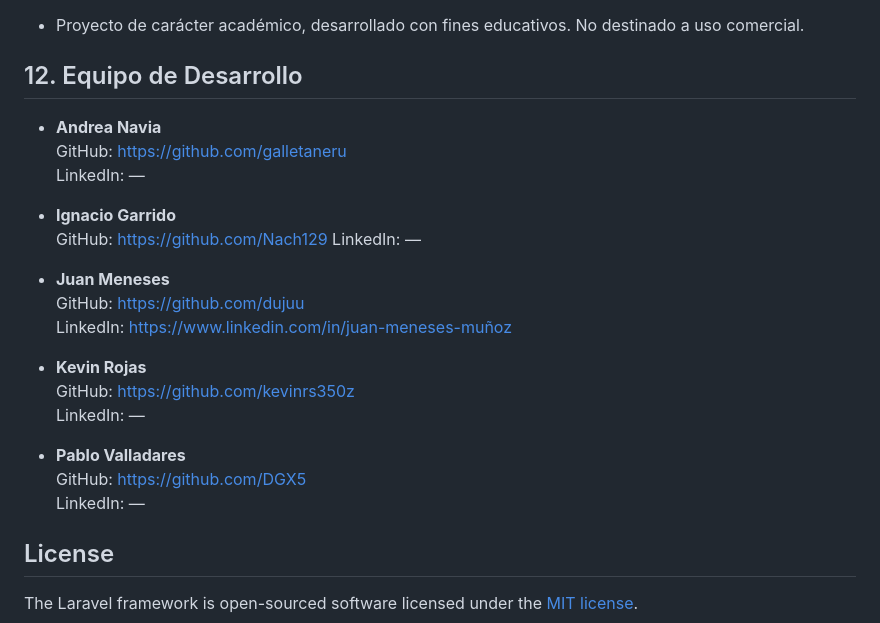
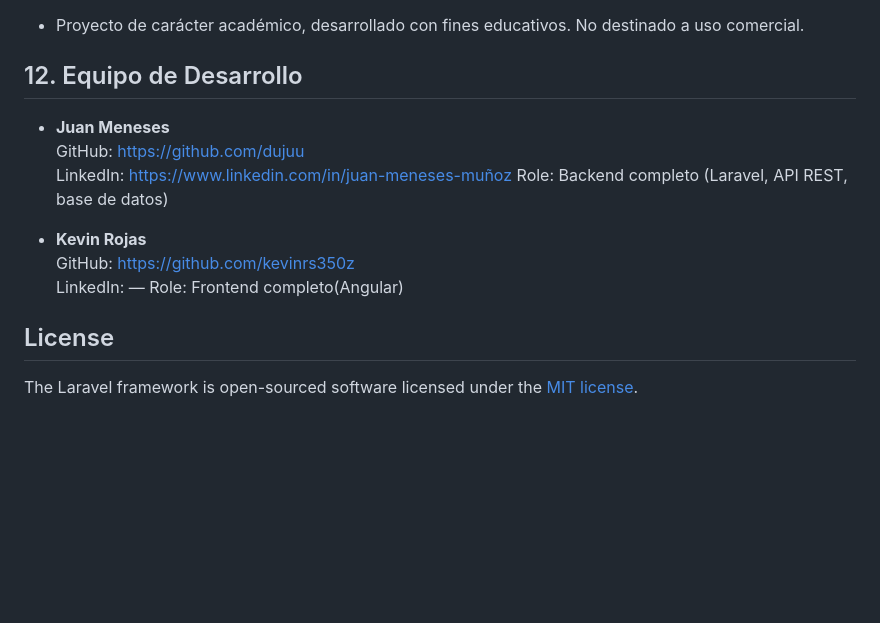
Before and after one commit to kevinrs350z/Sistema-de-Registro-y-Prestamos, a Markdown page: README.md, the part around the change. Drawn GitHub-style; blank space fills up the shorter version.

Commit message:
Update README with project details and structure

```diff
--- a/README.md
+++ b/README.md
@@ -206,25 +206,16 @@ No destinado a uso comercial.
 
 ## 12. Equipo de Desarrollo
 
-- **Andrea Navia**
-  GitHub: https://github.com/galletaneru
-  LinkedIn: —
-
-- **Ignacio Garrido**
-  GitHub: https://github.com/Nach129
-  LinkedIn: —
 
 - **Juan Meneses**
   GitHub: https://github.com/dujuu
   LinkedIn: https://www.linkedin.com/in/juan-meneses-muñoz
+  Role: Backend completo (Laravel, API REST, base de datos)
 
 - **Kevin Rojas**
   GitHub: https://github.com/kevinrs350z
   LinkedIn: —
-
-- **Pablo Valladares**
-  GitHub: https://github.com/DGX5
-  LinkedIn: —
+  Role: Frontend completo(Angular)
 
 
 ## License
```
